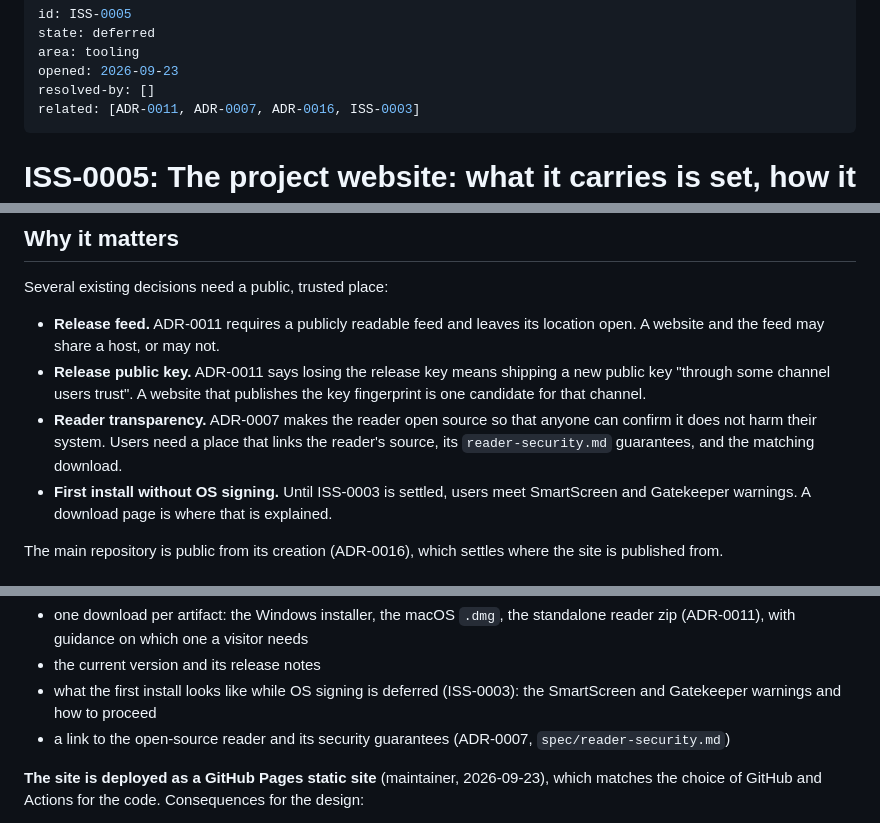
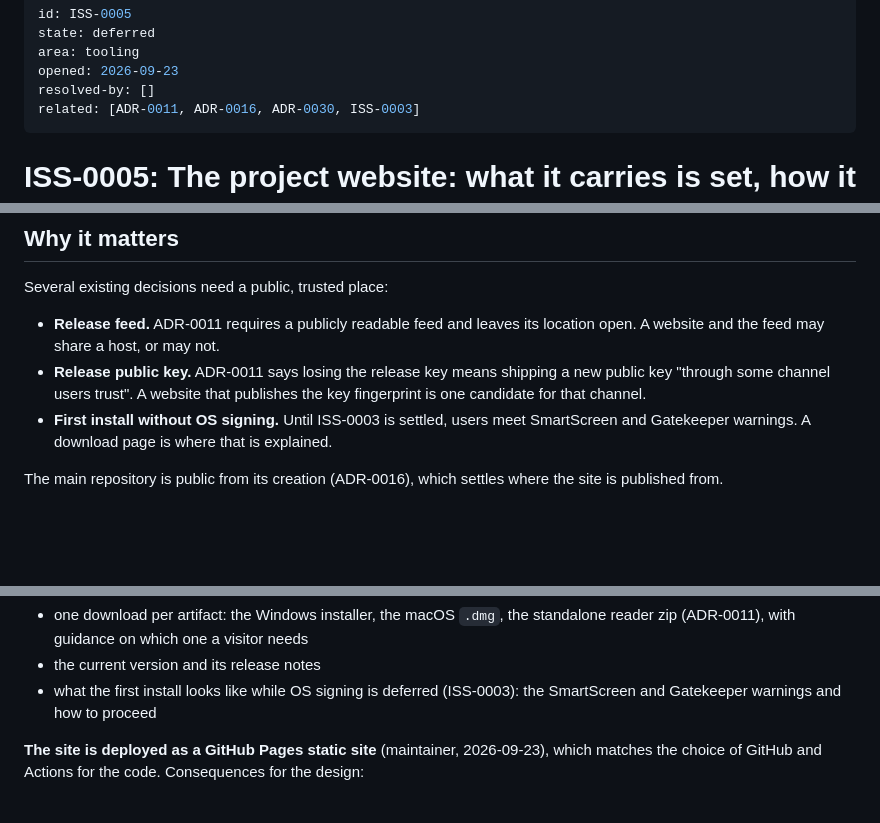
Before and after one commit to KCN-judu/yata, a Markdown page: docs/issues/0005-project-website.md, 3 parts joined by grey strips. Rendered like a GitHub page; blank space fills up the shorter version.

Commit message:
docs(issues): drop the reader from the project website issue

```diff
--- a/docs/issues/0005-project-website.md
+++ b/docs/issues/0005-project-website.md
@@ -4,7 +4,7 @@ state: deferred
 area: tooling
 opened: 2026-09-23
 resolved-by: []
-related: [ADR-0011, ADR-0007, ADR-0016, ISS-0003]
+related: [ADR-0011, ADR-0016, ADR-0030, ISS-0003]
 ---
 
 # ISS-0005: The project website: what it carries is set, how it is built and hosted is not
@@ -25,10 +25,6 @@ Several existing decisions need a public, trusted place:
 - **Release public key.** ADR-0011 says losing the release key means shipping a
   new public key "through some channel users trust". A website that publishes
   the key fingerprint is one candidate for that channel.
-- **Reader transparency.** ADR-0007 makes the reader open source so that anyone
-  can confirm it does not harm their system. Users need a place that links the
-  reader's source, its `reader-security.md` guarantees, and the matching
-  download.
 - **First install without OS signing.** Until ISS-0003 is settled, users meet
   SmartScreen and Gatekeeper warnings. A download page is where that is
   explained.
@@ -58,8 +54,6 @@ location changes only the page's links. It carries:
 - the current version and its release notes
 - what the first install looks like while OS signing is deferred (ISS-0003): the
   SmartScreen and Gatekeeper warnings and how to proceed
-- a link to the open-source reader and its security guarantees (ADR-0007,
-  `spec/reader-security.md`)
 
 **The site is deployed as a GitHub Pages static site** (maintainer, 2026-09-23),
 which matches the choice of GitHub and Actions for the code. Consequences for
```
